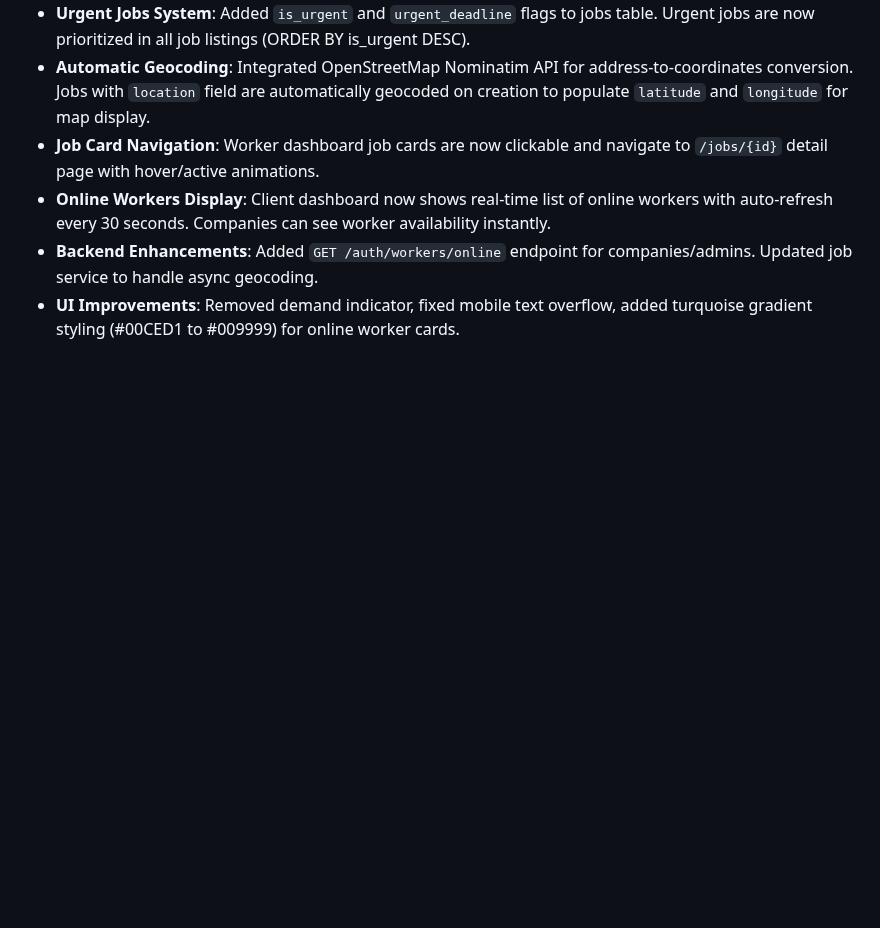
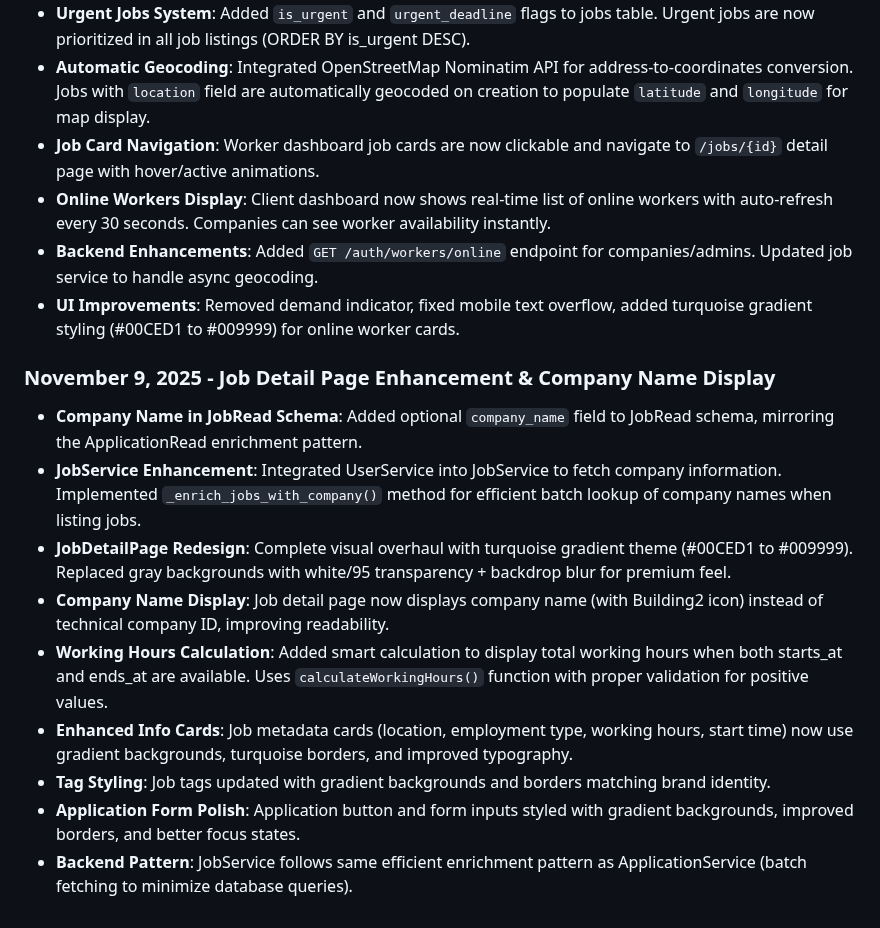
Before and after one commit to SINJAPANLLC/sinjapan-worknow-ver1, a Markdown page: replit.md, the part around the change. Rendered like a GitHub page; blank space fills up the shorter version.

Commit message:
Enhance job details page with company information and improved styling
Updated JobRead schema to include optional company_name. Integrated UserService into JobService to fetch company names for job listings. Redesigned the JobDetailPage with a turquoise gradient theme, displaying company names instead of IDs. Added working hours calculation and enhanced styling for info cards, tags, and application form elements.

Replit-Commit-Author: Agent
Replit-Commit-Session-Id: ff122a16-a986-4d20-9b11-3500567f37a7
Replit-Commit-Checkpoint-Type: full_checkpoint
Replit-Commit-Event-Id: ec574f17-9008-4f53-b3e8-9b812f357f8b
Replit-Commit-Screenshot-Url: https://storage.googleapis.com/screenshot-production-us-central1/7524a68e-8e69-403f-ac49-a8fd6d71de3a/ff122a16-a986-4d20-9b11-3500567f37a7/XtJqno1

```diff
--- a/replit.md
+++ b/replit.md
@@ -104,3 +104,14 @@ The "Work Now" platform comprises a FastAPI (Python) backend, a React + Vite + T
 -   **Online Workers Display**: Client dashboard now shows real-time list of online workers with auto-refresh every 30 seconds. Companies can see worker availability instantly.
 -   **Backend Enhancements**: Added `GET /auth/workers/online` endpoint for companies/admins. Updated job service to handle async geocoding.
 -   **UI Improvements**: Removed demand indicator, fixed mobile text overflow, added turquoise gradient styling (#00CED1 to #009999) for online worker cards.
+
+### November 9, 2025 - Job Detail Page Enhancement & Company Name Display
+-   **Company Name in JobRead Schema**: Added optional `company_name` field to JobRead schema, mirroring the ApplicationRead enrichment pattern.
+-   **JobService Enhancement**: Integrated UserService into JobService to fetch company information. Implemented `_enrich_jobs_with_company()` method for efficient batch lookup of company names when listing jobs.
+-   **JobDetailPage Redesign**: Complete visual overhaul with turquoise gradient theme (#00CED1 to #009999). Replaced gray backgrounds with white/95 transparency + backdrop blur for premium feel.
+-   **Company Name Display**: Job detail page now displays company name (with Building2 icon) instead of technical company ID, improving readability.
+-   **Working Hours Calculation**: Added smart calculation to display total working hours when both starts_at and ends_at are available. Uses `calculateWorkingHours()` function with proper validation for positive values.
+-   **Enhanced Info Cards**: Job metadata cards (location, employment type, working hours, start time) now use gradient backgrounds, turquoise borders, and improved typography.
+-   **Tag Styling**: Job tags updated with gradient backgrounds and borders matching brand identity.
+-   **Application Form Polish**: Application button and form inputs styled with gradient backgrounds, improved borders, and better focus states.
+-   **Backend Pattern**: JobService follows same efficient enrichment pattern as ApplicationService (batch fetching to minimize database queries).
```
